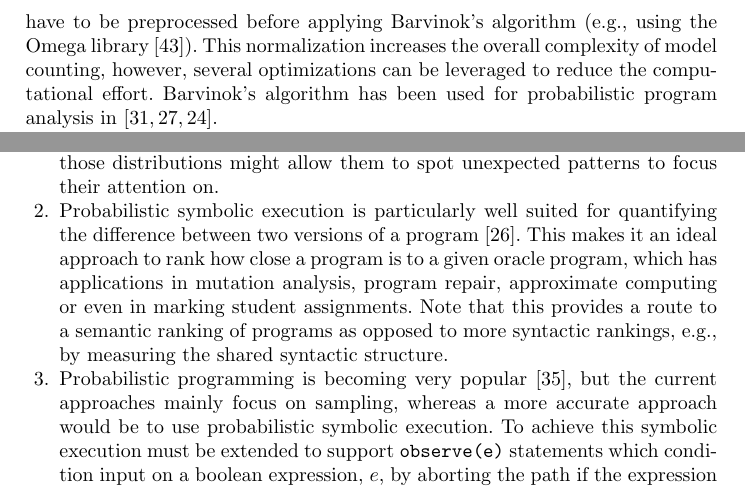
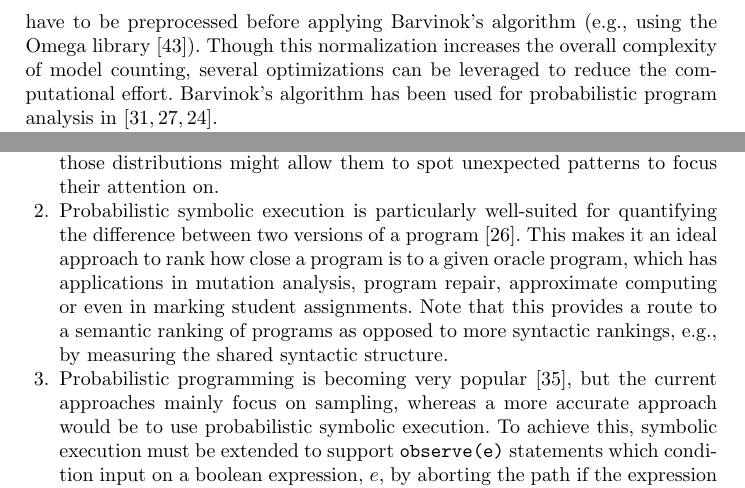
Before and after one commit to mitchellgerrard/probabilistic_PA, a LaTeX thesis (paper/main.tex, which reads paper/computing_prob.tex, paper/future.tex): two parts of pages 11 and 23 of 28, joined at a grey line, cut so that both start at the same text. Compiled offline with pdfLaTeX.

Commit message:
grammar edits

```diff
--- a/paper/computing_prob.tex
+++ b/paper/computing_prob.tex
@@ -34,7 +34,7 @@ If the input domain is finite, the classical formulation of probability can be u
 \noindent where $\sharp(\cdot)$ counts the number of inputs satisfying the argument constraint; $D$ has been overloaded to represent the finite domain as a constraint ($\sharp(D)$ is a short form for the size of the domain)\footnote{More precisely, Equation~\eqref{eq:counting} represents the probability of satisfying the constraint $\phi$ conditioned on the fact that the input is within the prescribed domain $D$.}. For example, considering a single integer input variable $x$ taking values between $1$ and $10$ uniformly, $\sharp(D)=10$ and $\sharp(x\leq5 \land D)=5$, leading to a $0.5$ probability of satisfying the constraint.
 
 Efficient implementations of $\sharp(\cdot)$ are available for several classes of model counting problems, we focus here on linear integer arithmetic (LIA).
-An LIA constraint the conjunction of linear constraints over a finite integer domain geometrically defines a multi-dimensional lattice bounded by a convex polytope~\cite{de2008computationalGeometry}. To count the number of points composing this structure, an efficient solution has been proposed by Barvinok in~\cite{barvinok1994polynomial}. This algorithm is grounded on the construction of generating functions suitable for solving the counting problem in polynomial time, with respect to the number of variables and the number of constraints. Notably, besides the number of bits required to represent the numerical values, the complexity of this algorithm does not depend on the actual size of the variable domains. This makes the computation feasible for very large input domains, allowing its application to probabilistic program analysis. Several implementations of this algorithm are available, the two most popular being LattE~\cite{LattESoftware} and Barvinok~\cite{verdoolaegesoftware}. When disjunctions appear in the constraint, these have to be preprocessed before applying Barvinok's algorithm (e.g., using the Omega library~\cite{Omega1996}). This normalization increases the overall complexity of model counting, however, several optimizations can be leveraged to reduce the computational effort.
+An LIA constraint---the conjunction of linear constraints over a finite integer domain---geometrically defines a multi-dimensional lattice bounded by a convex polytope~\cite{de2008computationalGeometry}. To count the number of points composing this structure, an efficient solution has been proposed by Barvinok in~\cite{barvinok1994polynomial}. This algorithm is grounded on the construction of generating functions suitable for solving the counting problem in polynomial time, with respect to the number of variables and the number of constraints. Notably, besides the number of bits required to represent the numerical values, the complexity of this algorithm does not depend on the actual size of the variable domains. This makes the computation feasible for very large input domains, allowing its application to probabilistic program analysis. Several implementations of this algorithm are available, the two most popular being LattE~\cite{LattESoftware} and Barvinok~\cite{verdoolaegesoftware}. When disjunctions appear in the constraint, these have to be preprocessed before applying Barvinok's algorithm (e.g., using the Omega library~\cite{Omega1996}). Though this normalization increases the overall complexity of model counting, several optimizations can be leveraged to reduce the computational effort.
 %(we will discuss some later in Section~\ref{sec:computingprobabilitiesOptimizations})
 Barvinok's algorithm has been used for probabilistic program analysis in \cite{Geldenhuys2012,Filieri2013,Filieri2015}.
 
--- a/paper/future.tex
+++ b/paper/future.tex
@@ -9,10 +9,10 @@ probabilistic program analyses.
 
 \item Program understanding has been touched on in \cite{Geldenhuys2012} and \cite{Filieri2015} where errors are found by observing unexpected probabilities for certain behaviors.  This provides a means of quantifying the notion of ``bugs as deviant behavior'' that underlies much work on fault detection.   While numeric characterizations of distributions may be difficult for developers to interpret, visualizations of those distributions might allow them to spot unexpected patterns to focus their attention on.
 
-\item Probabilistic symbolic execution is particularly well suited for quantifying the difference between two versions of a program~\cite{Filieri2015b}. This makes it an ideal approach to rank how close a program is to a given oracle program, which has applications in mutation analysis, program repair, approximate computing or even in marking student assignments.  Note that this provides a route to a semantic ranking of programs as opposed to more syntactic rankings, e.g., by measuring the shared syntactic structure.
+\item Probabilistic symbolic execution is particularly well-suited for quantifying the difference between two versions of a program~\cite{Filieri2015b}. This makes it an ideal approach to rank how close a program is to a given oracle program, which has applications in mutation analysis, program repair, approximate computing or even in marking student assignments.  Note that this provides a route to a semantic ranking of programs as opposed to more syntactic rankings, e.g., by measuring the shared syntactic structure.
 
 \item Probabilistic programming is becoming very popular \cite{Gordon2014}, but the current approaches mainly focus on sampling, whereas a more accurate approach would be to use probabilistic symbolic execution.
-To achieve this symbolic execution must be extended to support
+To achieve this, symbolic execution must be extended to support
 \texttt{observe(e)} statements which condition input on a boolean expression,
 $e$, by aborting the path if the expression is false and renormalizing the
 output distribution.
```
